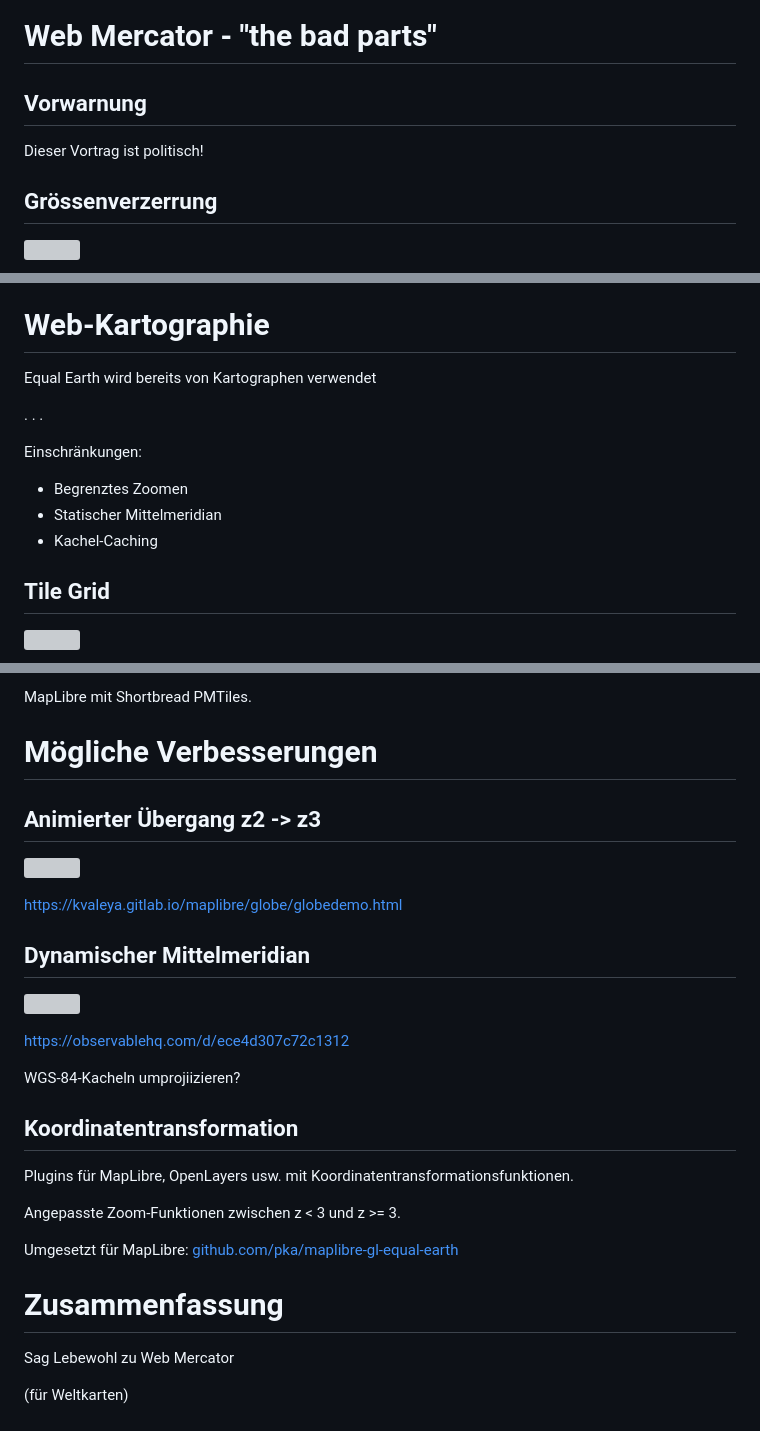
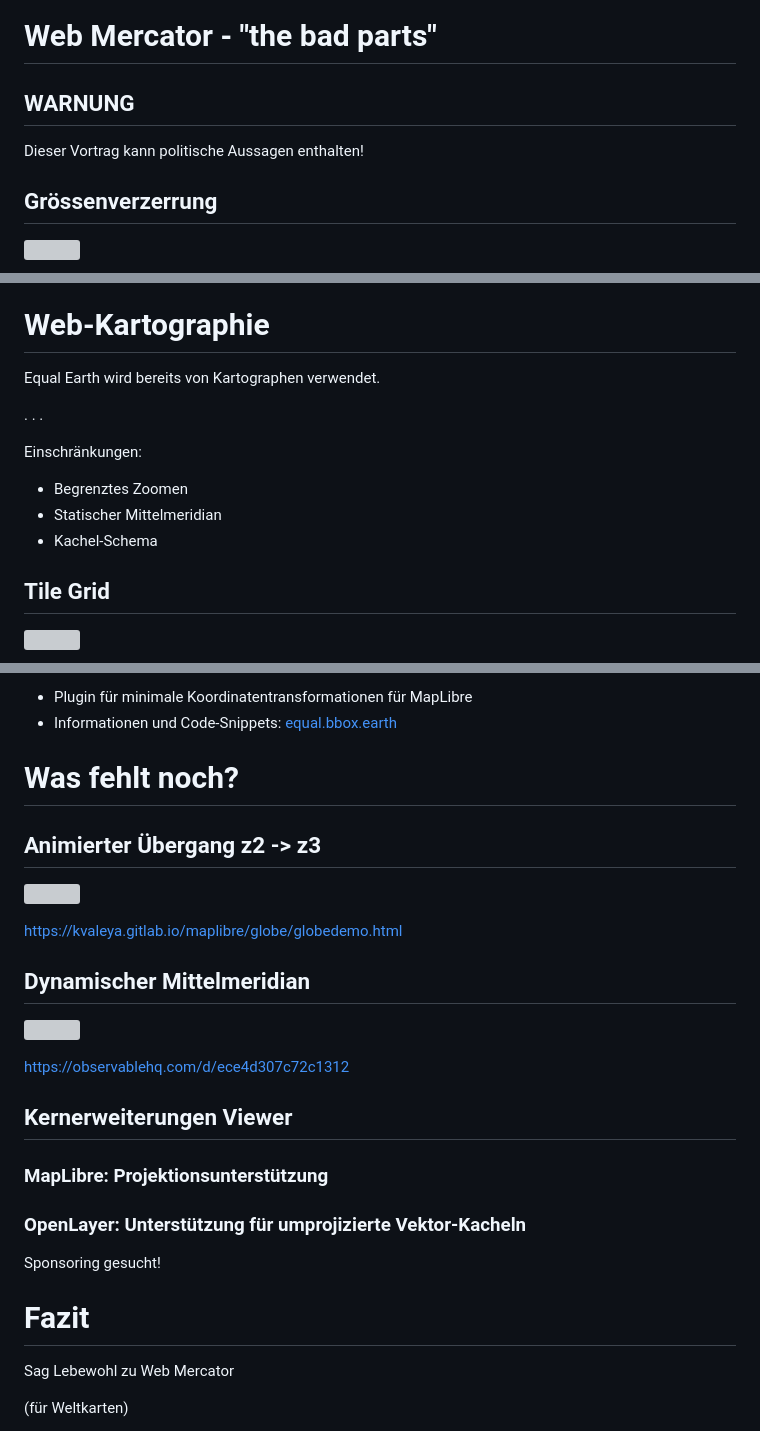
Before and after one commit to pka/farewell-web-mercator, a Markdown page: slides.md, 3 parts joined by grey strips. GitHub-like rendering; grey boxes are pictures that could not be loaded.

Commit message:
Überarbeitung für Präsentation FOSSGIS

```diff
--- a/slides.md
+++ b/slides.md
@@ -25,9 +25,9 @@ FOSSGIS e.V. board (German OSM chapter)
 
 # Web Mercator - "the bad parts"
 
-## Vorwarnung
+## WARNUNG
 
-Dieser Vortrag ist politisch!
+Dieser Vortrag kann politische Aussagen enthalten!
 
 ## Grössenverzerrung
 
@@ -158,7 +157,7 @@ Florence Meridian 11E
 # Web-Kartographie
 
 Equal Earth wird bereits
-von Kartographen verwendet
+von Kartographen verwendet.
 
 . . .
 
@@ -166,7 +165,7 @@ Einschränkungen:
 
 * Begrenztes Zoomen
 * Statischer Mittelmeridian
-* Kachel-Caching
+* Kachel-Schema
 
 ## Tile Grid
 
@@ -229,7 +228,8 @@ Equal Earth-Kacheln bei z0-z2 und Web Mercator-Kacheln mit z >= 3.
 
-MapLibre mit Shortbread PMTiles.
+* Plugin für minimale Koordinatentransformationen für MapLibre
+* Informationen und Code-Snippets: [equal.bbox.earth](https://equal.bbox.earth)
 
-# Mögliche Verbesserungen
+# Was fehlt noch?
 
 ## Animierter Übergang z2 -> z3
 
@@ -243,18 +243,15 @@ MapLibre mit Shortbread PMTiles.
 
 <https://observablehq.com/d/ece4d307c72c1312>
 
-WGS-84-Kacheln umprojiizieren?
+## Kernerweiterungen Viewer
 
-## Koordinatentransformation
+### MapLibre: Projektionsunterstützung
 
-Plugins für MapLibre, OpenLayers usw.
-mit Koordinatentransformationsfunktionen.
+### OpenLayer: Unterstützung für umprojizierte Vektor-Kacheln
 
-Angepasste Zoom-Funktionen zwischen z < 3 und z >= 3.
+Sponsoring gesucht!
 
-Umgesetzt für MapLibre: [github.com/pka/maplibre-gl-equal-earth](https://github.com/pka/maplibre-gl-equal-earth)
-
-# Zusammenfassung
+# Fazit
 
 Sag Lebewohl zu Web Mercator
 
```
Also changed, not shown: other parts of slides.md (+3 -4 lines).
